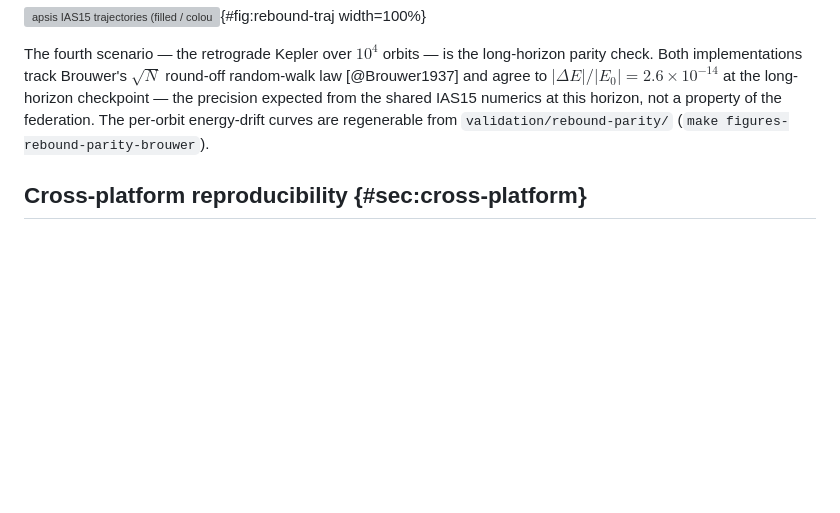
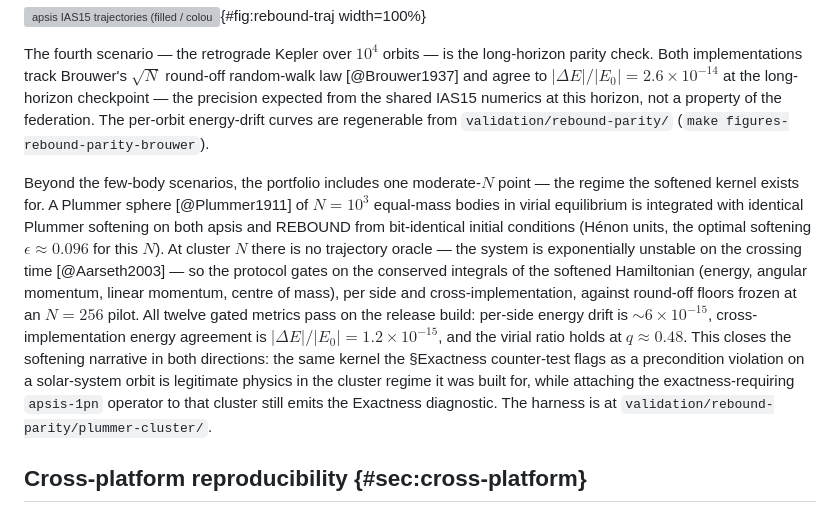
Before and after one commit to GabrielEstefanski/apsis, a Markdown page: paper.md, the part around the change. Drawn GitHub-style; blank space fills up the shorter version; grey boxes are pictures that could not be loaded.

Commit message:
docs(paper): add the N=10^3 Plummer-cluster parity callout to Results
Extends the REBOUND parity portfolio to its one moderate-N point. Re-run on
the release build (rebound 4.6.0): 12/12 gated metrics within the scale-only
floors frozen at the N=256 pilot -- cross-impl energy |dE|/|E0| = 1.2e-15,
per-side ~6e-15, virial q ~ 0.48. Ties the softened kernel back to the
Exactness counter-test in both directions: legitimate physics in the cluster
regime it was built for, while attaching apsis-1pn still emits the Exactness
diagnostic.

Closes #217.

```diff
--- a/paper.md
+++ b/paper.md
@@ -655,6 +655,29 @@ at this horizon, not a property of the federation. The per-orbit
 energy-drift curves are regenerable from `validation/rebound-parity/`
 (`make figures-rebound-parity-brouwer`).
 
+Beyond the few-body scenarios, the portfolio includes one
+moderate-$N$ point — the regime the softened kernel exists for. A
+Plummer sphere [@Plummer1911] of $N = 10^3$ equal-mass bodies in
+virial equilibrium is integrated with identical Plummer softening
+on both apsis and REBOUND from bit-identical initial conditions
+(Hénon units, the optimal softening $\epsilon \approx 0.096$ for
+this $N$). At cluster $N$ there is no trajectory oracle — the
+system is exponentially unstable on the crossing time
+[@Aarseth2003] — so the protocol gates on the conserved integrals
+of the softened Hamiltonian (energy, angular momentum, linear
+momentum, centre of mass), per side and cross-implementation,
+against round-off floors frozen at an $N = 256$ pilot. All twelve
+gated metrics pass on the release build: per-side energy drift is
+$\sim 6\times10^{-15}$, cross-implementation energy agreement is
+$|\Delta E|/|E_0| = 1.2\times10^{-15}$, and the virial ratio holds
+at $q \approx 0.48$. This closes the softening narrative in both
+directions: the same kernel the §Exactness counter-test flags as a
+precondition violation on a solar-system orbit is legitimate
+physics in the cluster regime it was built for, while attaching the
+exactness-requiring `apsis-1pn` operator to that cluster still
+emits the Exactness diagnostic. The harness is at
+`validation/rebound-parity/plummer-cluster/`.
+
 ## Cross-platform reproducibility {#sec:cross-platform}
 
 The `Cargo.lock`-as-experiment claim is operationalised by an
```
